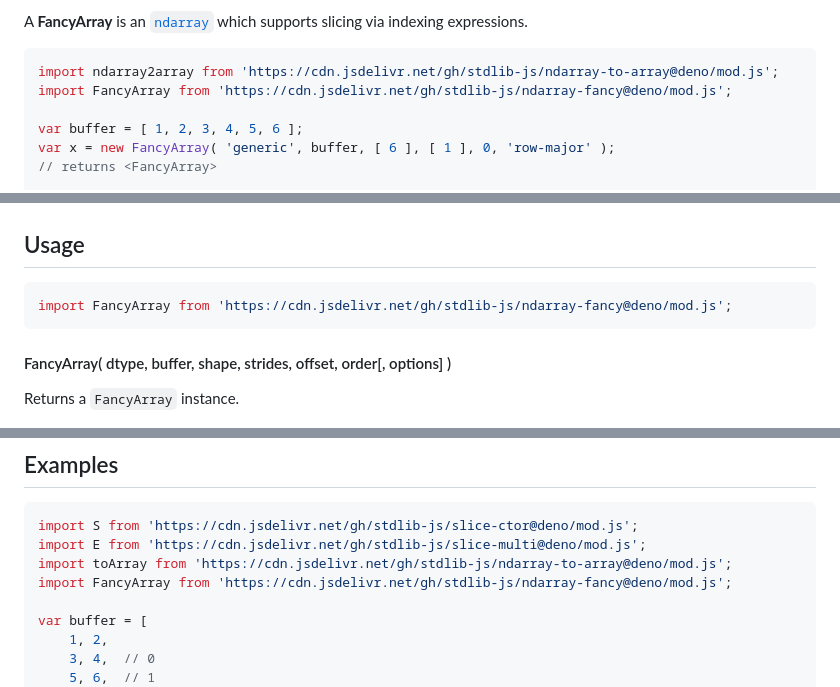
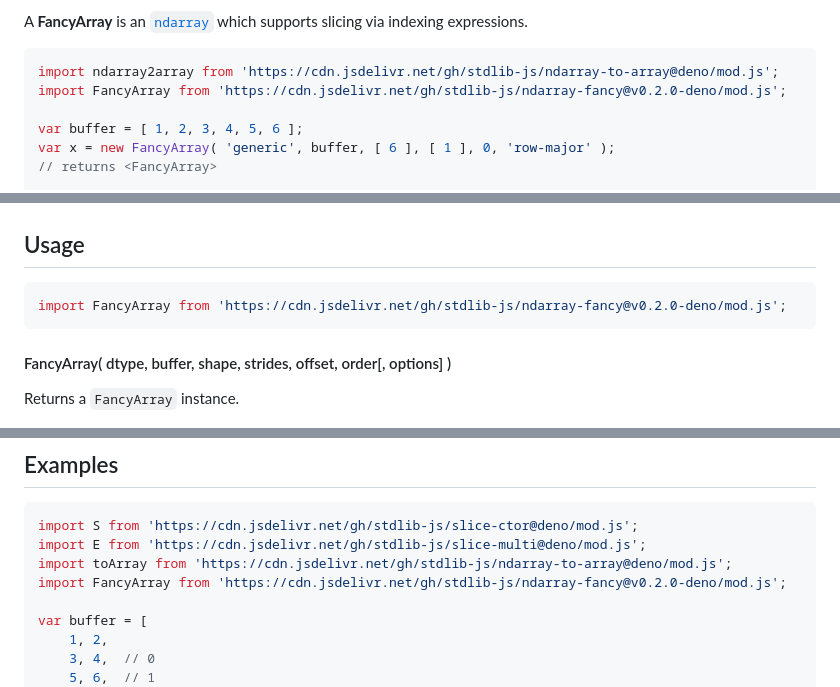
Before and after one commit to stdlib-js/ndarray-fancy, a Markdown page: README.md, 3 parts joined by grey strips. GitHub-like rendering.

Commit message:
Update README.md for Deno bundle v0.2.0

````diff
--- a/README.md
+++ b/README.md
@@ -45,7 +45,7 @@ A **FancyArray** is an [`ndarray`][@stdlib/ndarray/ctor] which supports slicing
 
 ```javascript
 import ndarray2array from 'https://cdn.jsdelivr.net/gh/stdlib-js/ndarray-to-array@deno/mod.js';
-import FancyArray from 'https://cdn.jsdelivr.net/gh/stdlib-js/ndarray-fancy@deno/mod.js';
+import FancyArray from 'https://cdn.jsdelivr.net/gh/stdlib-js/ndarray-fancy@v0.2.0-deno/mod.js';
 
 var buffer = [ 1, 2, 3, 4, 5, 6 ];
 var x = new FancyArray( 'generic', buffer, [ 6 ], [ 1 ], 0, 'row-major' );
@@ -86,7 +86,7 @@ arr = ndarray2array( y );
 ## Usage
 
 ```javascript
-import FancyArray from 'https://cdn.jsdelivr.net/gh/stdlib-js/ndarray-fancy@deno/mod.js';
+import FancyArray from 'https://cdn.jsdelivr.net/gh/stdlib-js/ndarray-fancy@v0.2.0-deno/mod.js';
 ```
 
 <a name="main"></a>
@@ -706,7 +706,7 @@ The method does **not** serialize data outside of the buffer region defined by t
 import S from 'https://cdn.jsdelivr.net/gh/stdlib-js/slice-ctor@deno/mod.js';
 import E from 'https://cdn.jsdelivr.net/gh/stdlib-js/slice-multi@deno/mod.js';
 import toArray from 'https://cdn.jsdelivr.net/gh/stdlib-js/ndarray-to-array@deno/mod.js';
-import FancyArray from 'https://cdn.jsdelivr.net/gh/stdlib-js/ndarray-fancy@deno/mod.js';
+import FancyArray from 'https://cdn.jsdelivr.net/gh/stdlib-js/ndarray-fancy@v0.2.0-deno/mod.js';
 
 var buffer = [
     1, 2,
````
